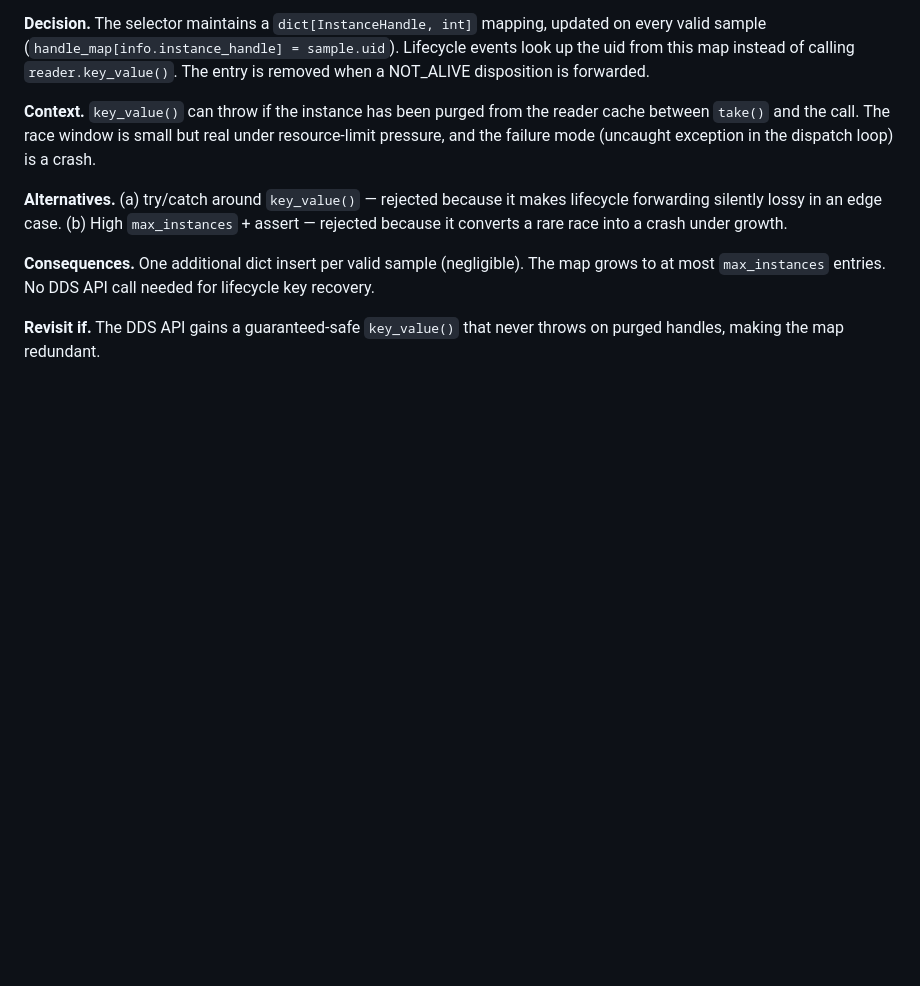
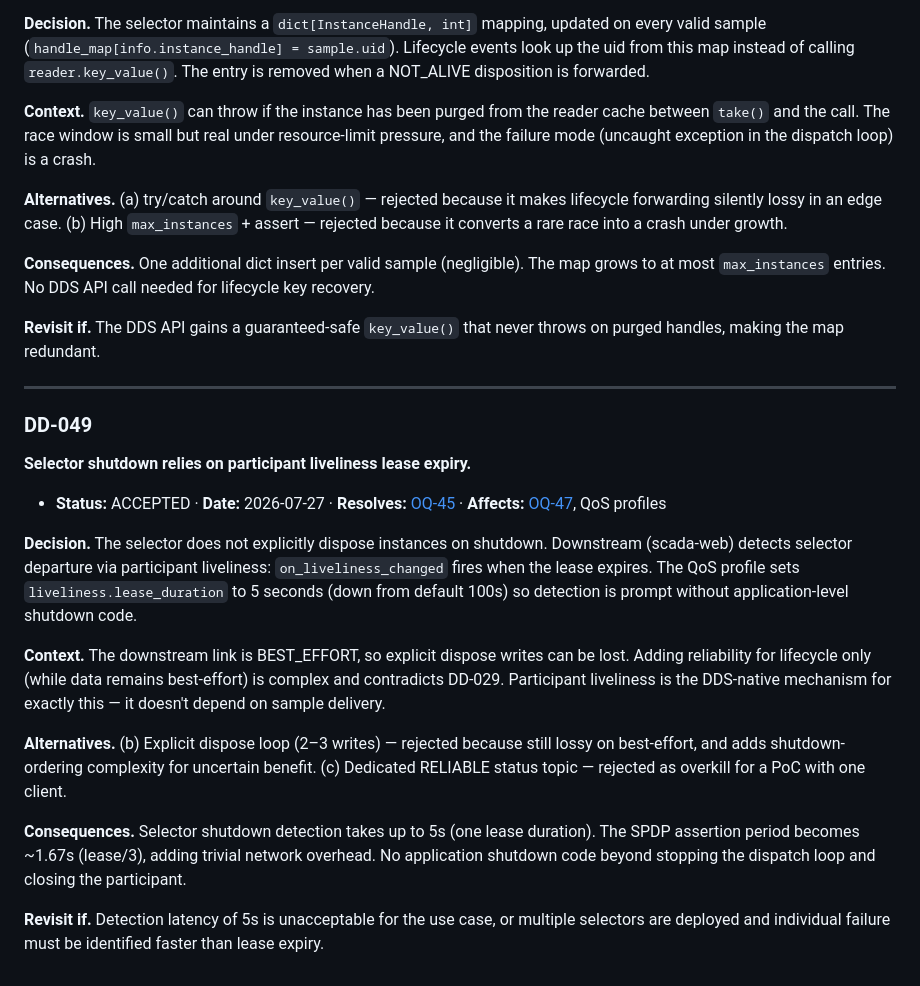
Before and after one commit to rtidgreenberg/scada_web, a Markdown page: docs/design-decisions.md, the part around the change. Rendered like a GitHub page; blank space fills up the shorter version.

Commit message:
DD-049: resolve OQ-45 — rely on liveliness lease for shutdown detection

```diff
--- a/docs/design-decisions.md
+++ b/docs/design-decisions.md
@@ -1948,3 +1948,35 @@ lifecycle key recovery.
 
 **Revisit if.** The DDS API gains a guaranteed-safe `key_value()` that never
 throws on purged handles, making the map redundant.
+
+---
+
+### DD-049
+**Selector shutdown relies on participant liveliness lease expiry.**
+
+- **Status:** ACCEPTED · **Date:** 2026-07-27 · **Resolves:** [OQ-45](questions.md#oq-45) · **Affects:** [OQ-47](questions.md#oq-47), QoS profiles
+
+**Decision.** The selector does not explicitly dispose instances on shutdown.
+Downstream (scada-web) detects selector departure via participant liveliness:
+`on_liveliness_changed` fires when the lease expires. The QoS profile sets
+`liveliness.lease_duration` to 5 seconds (down from default 100s) so detection
+is prompt without application-level shutdown code.
+
+**Context.** The downstream link is BEST_EFFORT, so explicit dispose writes can
+be lost. Adding reliability for lifecycle only (while data remains best-effort)
+is complex and contradicts DD-029. Participant liveliness is the DDS-native
+mechanism for exactly this — it doesn't depend on sample delivery.
+
+**Alternatives.** (b) Explicit dispose loop (2–3 writes) — rejected because
+still lossy on best-effort, and adds shutdown-ordering complexity for
+uncertain benefit. (c) Dedicated RELIABLE status topic — rejected as overkill
+for a PoC with one client.
+
+**Consequences.** Selector shutdown detection takes up to 5s (one lease
+duration). The SPDP assertion period becomes ~1.67s (lease/3), adding trivial
+network overhead. No application shutdown code beyond stopping the dispatch
+loop and closing the participant.
+
+**Revisit if.** Detection latency of 5s is unacceptable for the use case, or
+multiple selectors are deployed and individual failure must be identified
+faster than lease expiry.
```
Also changed, not shown: docs/questions.md (+5 -2 lines).
